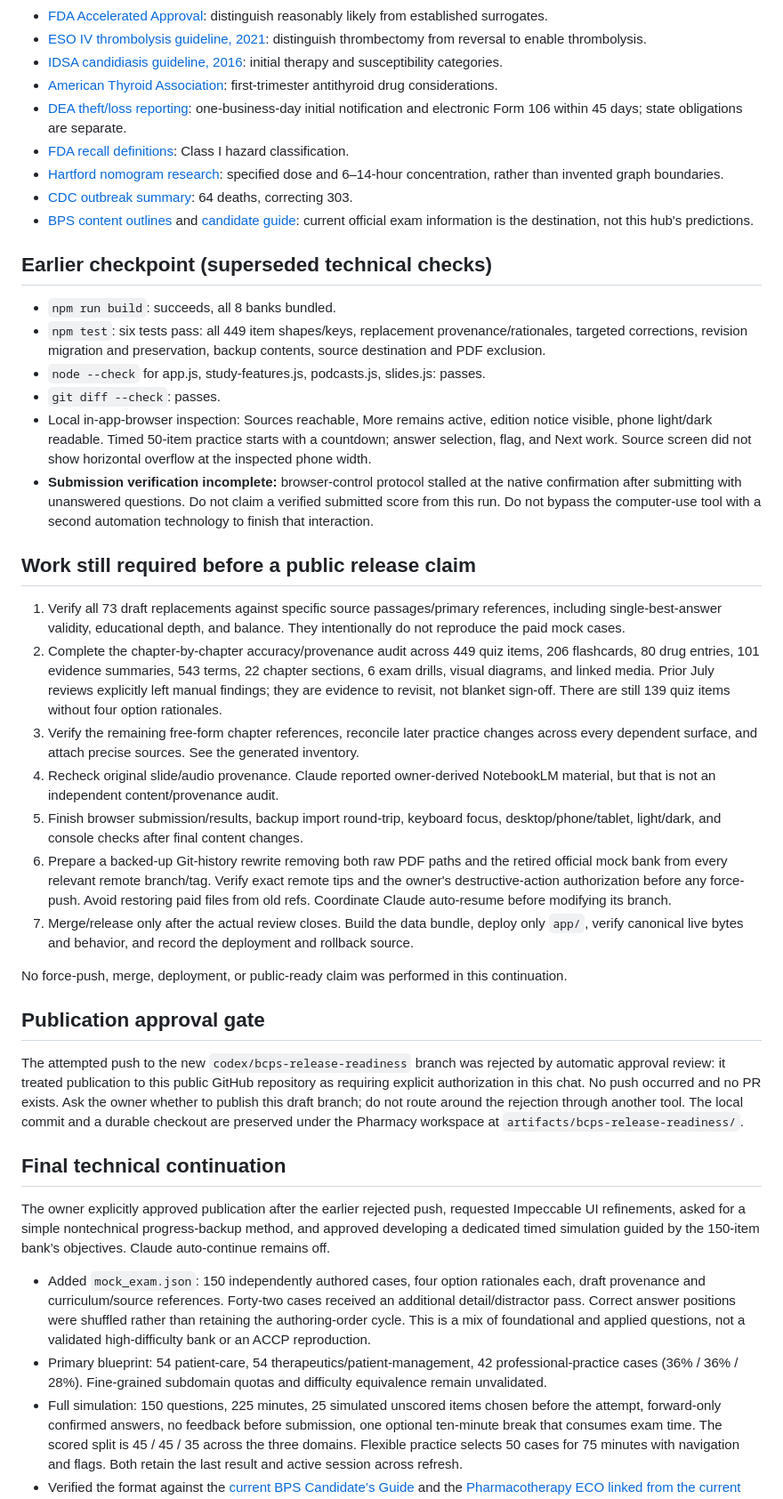
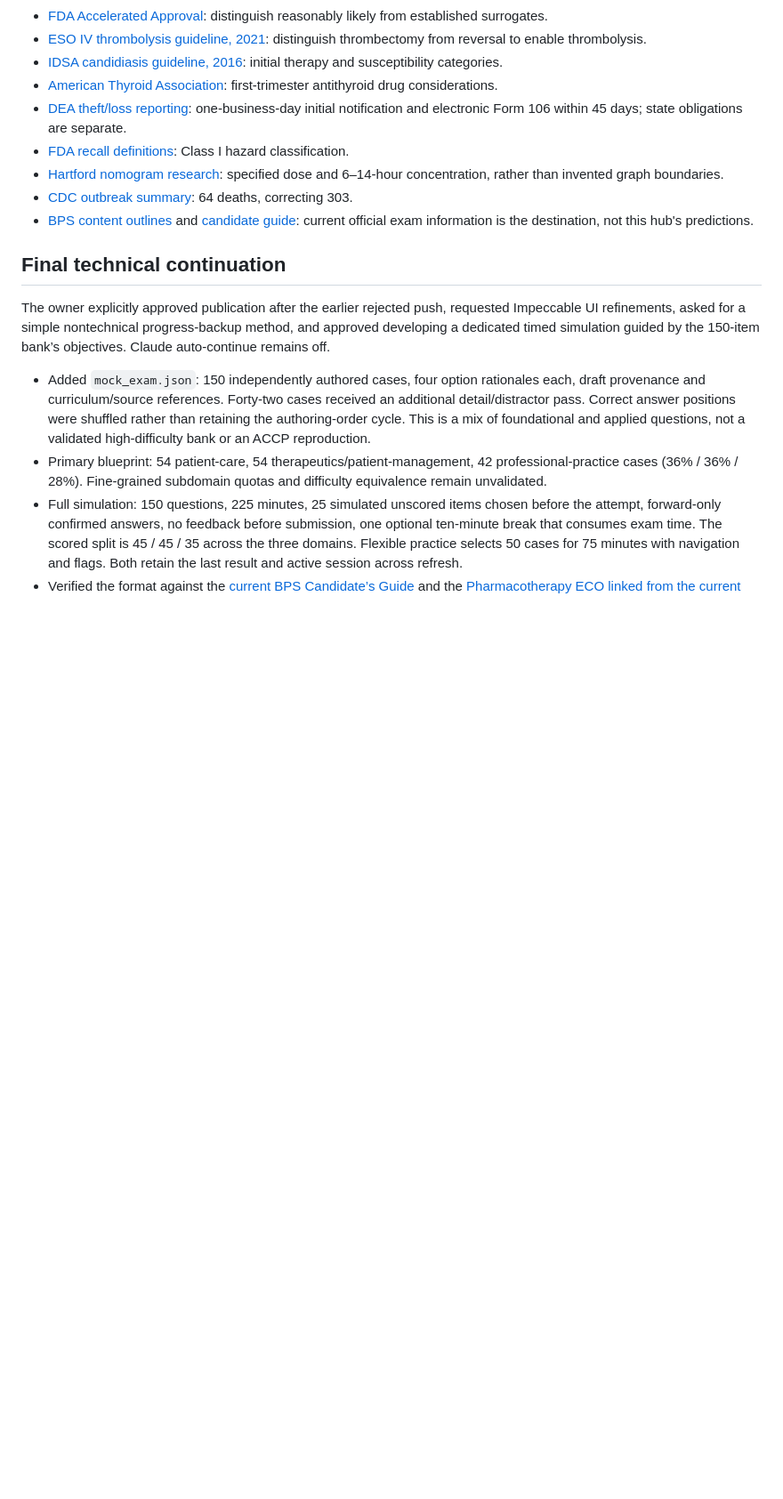
Before and after one commit to refinalophaina-jpg/LearningHub, a Markdown page: docs/reviews/2026-10-19-release-readiness.md, the part around one of its changes. Shown at 89% size. GitHub-like rendering; blank space fills up the shorter version.

```diff
--- a/docs/reviews/2026-10-19-release-readiness.md
+++ b/docs/reviews/2026-10-19-release-readiness.md
@@ -38,32 +36,6 @@ Accessed October 19, 2026. The 2024 PDF bookmark structure was read locally; ext
 - [Hartford nomogram research](https://journals.asm.org/doi/10.1128/aac.00148-19): specified dose and 6–14-hour concentration, rather than invented graph boundaries.
 - [CDC outbreak summary](https://archive.cdc.gov/www_cdc_gov/hai/outbreaks/meningitis.html): 64 deaths, correcting 303.
 - [BPS content outlines](https://bpsweb.org/examination-content-outlines/) and [candidate guide](https://bpsweb.org/candidates-guide/): current official exam information is the destination, not this hub's predictions.
-
-## Earlier checkpoint (superseded technical checks)
-
-- `npm run build`: succeeds, all 8 banks bundled.
-- `npm test`: six tests pass: all 449 item shapes/keys, replacement provenance/rationales, targeted corrections, revision migration and preservation, backup contents, source destination and PDF exclusion.
-- `node --check` for app.js, study-features.js, podcasts.js, slides.js: passes.
-- `git diff --check`: passes.
-- Local in-app-browser inspection: Sources reachable, More remains active, edition notice visible, phone light/dark readable. Timed 50-item practice starts with a countdown; answer selection, flag, and Next work. Source screen did not show horizontal overflow at the inspected phone width.
-- **Submission verification incomplete:** browser-control protocol stalled at the native confirmation after submitting with unanswered questions. Do not claim a verified submitted score from this run. Do not bypass the computer-use tool with a second automation technology to finish that interaction.
-
-## Work still required before a public release claim
-
-1. Verify all 73 draft replacements against specific source passages/primary references, including single-best-answer validity, educational depth, and balance. They intentionally do not reproduce the paid mock cases.
-2. Complete the chapter-by-chapter accuracy/provenance audit across 449 quiz items, 206 flashcards, 80 drug entries, 101 evidence summaries, 543 terms, 22 chapter sections, 6 exam drills, visual diagrams, and linked media. Prior July reviews explicitly left manual findings; they are evidence to revisit, not blanket sign-off. There are still 139 quiz items without four option rationales.
-3. Verify the remaining free-form chapter references, reconcile later practice changes across every dependent surface, and attach precise sources. See the generated inventory.
-4. Recheck original slide/audio provenance. Claude reported owner-derived NotebookLM material, but that is not an independent content/provenance audit.
-5. Finish browser submission/results, backup import round-trip, keyboard focus, desktop/phone/tablet, light/dark, and console checks after final content changes.
-6. Prepare a backed-up Git-history rewrite removing both raw PDF paths and the retired official mock bank from every relevant remote branch/tag. Verify exact remote tips and the owner's destructive-action authorization before any force-push. Avoid restoring paid files from old refs. Coordinate Claude auto-resume before modifying its branch.
-7. Merge/release only after the actual review closes. Build the data bundle, deploy only `app/`, verify canonical live bytes and behavior, and record the deployment and rollback source.
-
-No force-push, merge, deployment, or public-ready claim was performed in this continuation.
-
-## Publication approval gate
-
-The attempted push to the new `codex/bcps-release-readiness` branch was rejected by automatic approval review: it treated publication to this public GitHub repository as requiring explicit authorization in this chat. No push occurred and no PR exists. Ask the owner whether to publish this draft branch; do not route around the rejection through another tool. The local commit and a durable checkout are preserved under the Pharmacy workspace at `artifacts/bcps-release-readiness/`.
-
 
 ## Final technical continuation
 
```
Also changed, not shown: other parts of docs/reviews/2026-10-19-release-readiness.md (+20 -13 lines).
